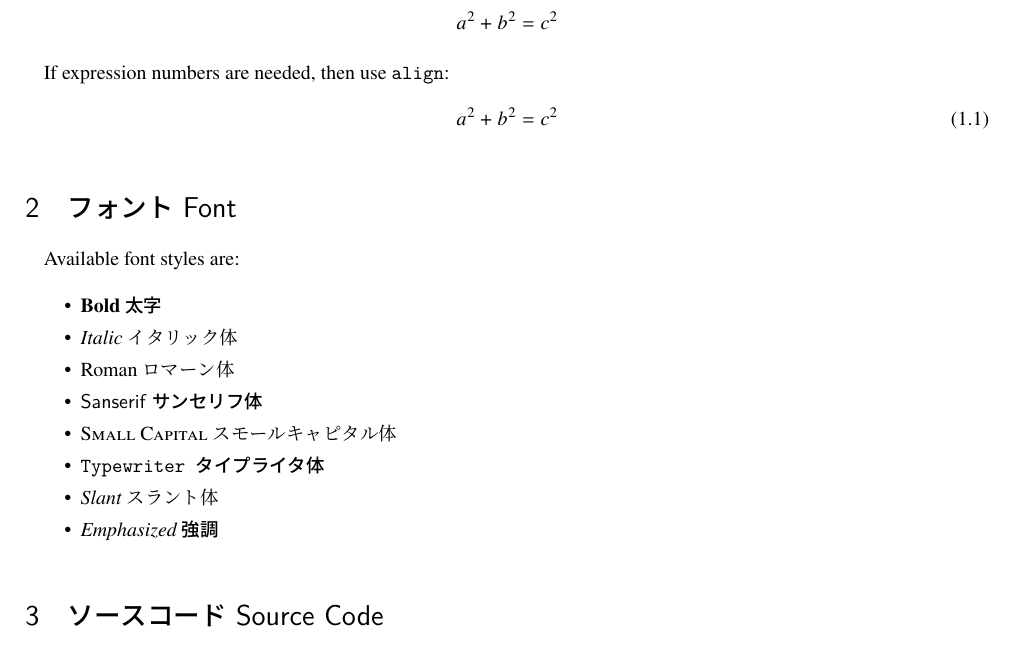
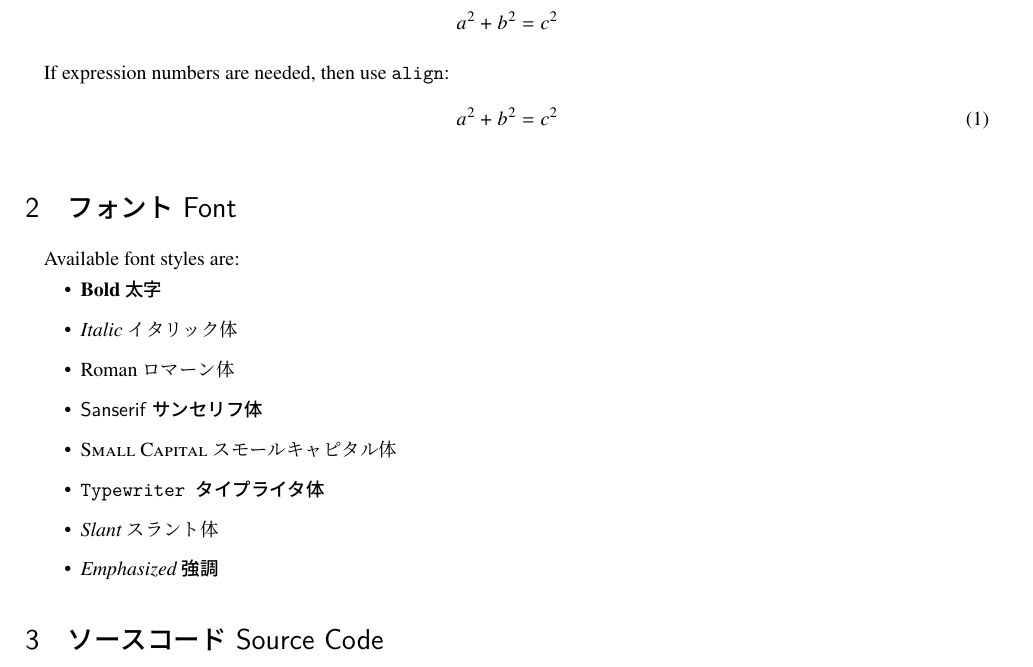
Before and after one commit to meryngii/latex-template, a LaTeX document (report.tex, which reads header.tex): part of page 1 of 2, cut so that both start at the same text. Compiled offline with pLaTeX and dvipdfmx.

Commit message:
More useful configurations

```diff
--- a/header.tex
+++ b/header.tex
@@ -56,6 +56,11 @@
 % 複数の図表をまとめて表示
 \usepackage{subfigure}
 
+% 箇条書きの書式をカスタマイズする
+\usepackage{enumitem}
+
+
+
 %% 表の行に色をつける (rowcolor)
 %\usepackage{colortbl}
 %% 参考文献番号を上に表示する
@@ -88,26 +93,28 @@
 \newcommand{\secref}[1]{\S\,\ref{sec:#1}}
 %}}}
 
-% 表番号の形式変更 %{{{
-\makeatletter
-\renewcommand{\thetable}{\thesection.\arabic{table}}
-\@addtoreset{table}{section}
-\makeatother
-%}}}
-
-% 図番号の形式変更 %{{{
-\makeatletter
-\renewcommand{\thefigure}{\thesection.\arabic{figure}}
-\@addtoreset{figure}{section}
-\makeatother
-%}}}
-
-% 数式番号の形式変更 %{{{
-\makeatletter
-\renewcommand{\theequation}{\thesection.\arabic{equation}}
-\@addtoreset{equation}{section}
-\makeatother
-%}}}
+%% 長い文章の時に，図表番号に章の番号を付ける
+%
+%% 表番号の形式変更 %{{{
+%\makeatletter
+%\renewcommand{\thetable}{\thesection.\arabic{table}}
+%\@addtoreset{table}{section}
+%\makeatother
+%%}}}
+%
+%% 図番号の形式変更 %{{{
+%\makeatletter
+%\renewcommand{\thefigure}{\thesection.\arabic{figure}}
+%\@addtoreset{figure}{section}
+%\makeatother
+%%}}}
+%
+%% 数式番号の形式変更 %{{{
+%\makeatletter
+%\renewcommand{\theequation}{\thesection.\arabic{equation}}
+%\@addtoreset{equation}{section}
+%\makeatother
+%%}}}
 
 % 参考文献の形式 %{{{
 \bibliographystyle{tipsj}
@@ -125,6 +132,7 @@
 
 % listingの設定(lstlisting) %{{{
 \lstset{
+    language=c++,
     breaklines=true, % 行が長くなったら改行する
     basicstyle=\ttfamily\footnotesize,
     commentstyle={\itshape \color[cmyk]{1,0.4,1,0}},
@@ -142,3 +150,12 @@
     xleftmargin=3zw
 }
 %}}}
+
+% itemizeの空白幅 %{{{
+\setitemize{
+    itemsep=0.2em
+,   partopsep=0.5em
+,   topsep=0em
+,   parsep=0.2em
+}
+%}}}
```
Also changed, not shown: Makefile, 1 other file.
